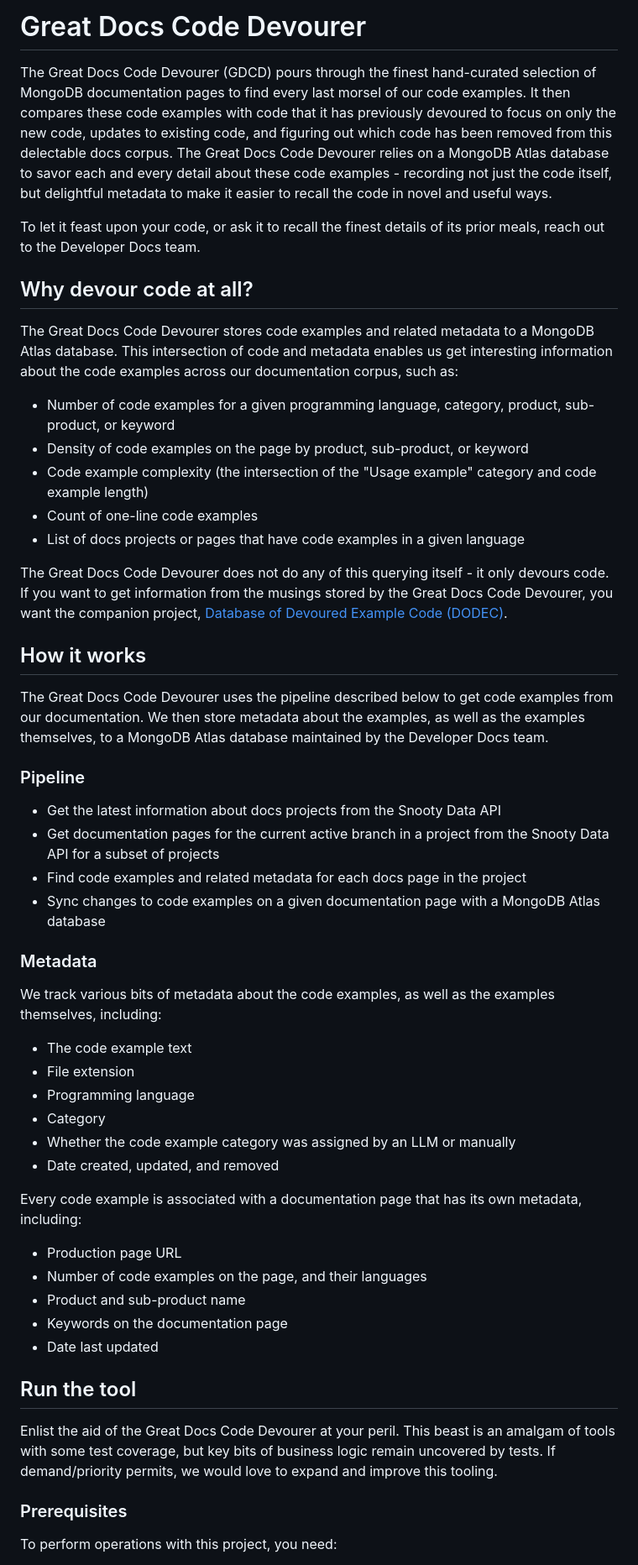
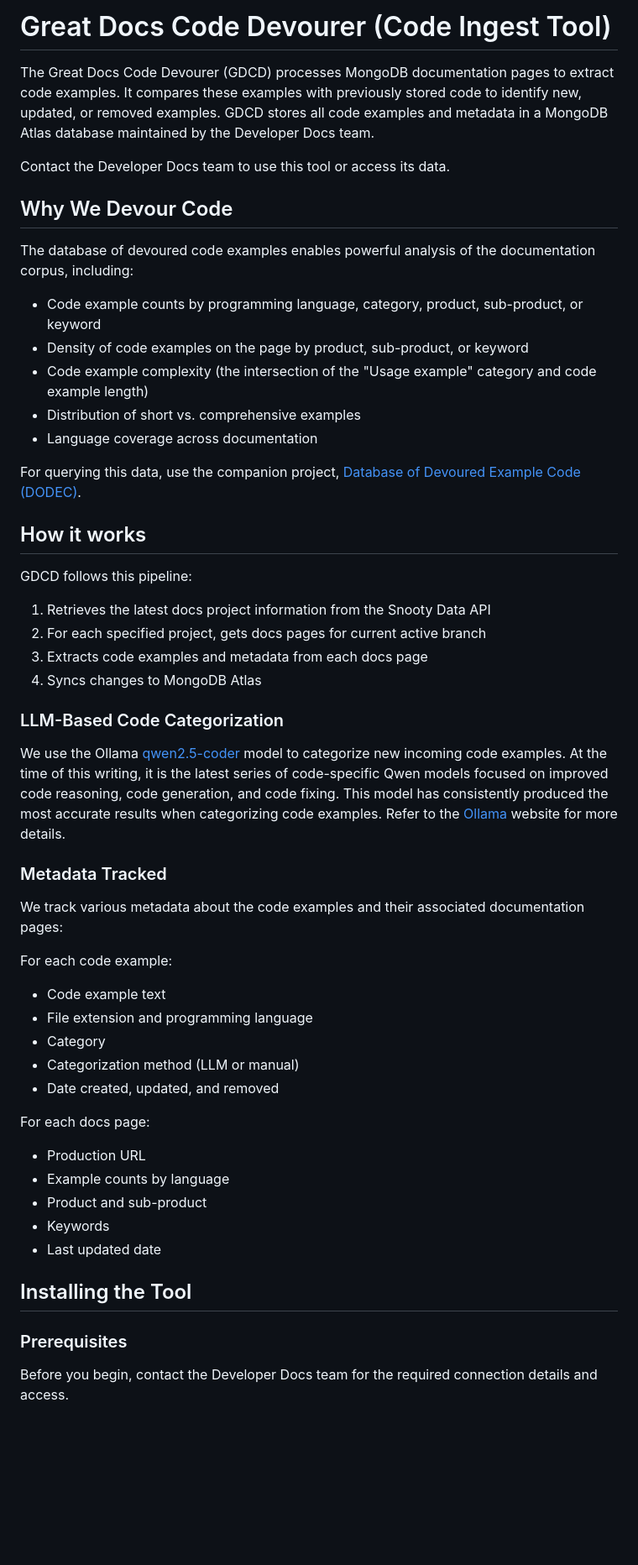
Before and after one commit to mongodb/code-example-tooling, a Markdown page: audit/gdcd/README.md, the part around one of its changes. Shown at 84% size. Drawn GitHub-style; blank space fills up the shorter version.

```diff
--- a/audit/gdcd/README.md
+++ b/audit/gdcd/README.md
@@ -1,69 +1,62 @@
-# Great Docs Code Devourer
+# Great Docs Code Devourer (Code Ingest Tool)
 
-The Great Docs Code Devourer (GDCD) pours through the finest hand-curated selection of MongoDB documentation pages to find
-every last morsel of our code examples. It then compares these code examples with code that it has previously devoured
-to focus on only the new code, updates to existing code, and figuring out which code has been removed from this delectable
-docs corpus. The Great Docs Code Devourer relies on a MongoDB Atlas database to savor each and every detail about these
-code examples - recording not just the code itself, but delightful metadata to make it easier to recall the code in
-novel and useful ways.
+The Great Docs Code Devourer (GDCD) processes MongoDB documentation pages to extract code examples. It compares these
+examples with previously stored code to identify new, updated, or removed examples. GDCD stores all code examples and
+metadata in a MongoDB Atlas database maintained by the Developer Docs team.
 
-To let it feast upon your code, or ask it to recall the finest details of its prior meals, reach out to the Developer
-Docs team.
 
-## Why devour code at all?
+Contact the Developer Docs team to use this tool or access its data.
 
-The Great Docs Code Devourer stores code examples and related metadata to a MongoDB Atlas database. This intersection of
-code and metadata enables us get interesting information about the code examples across our documentation corpus, such as:
+## Why We Devour Code
 
-- Number of code examples for a given programming language, category, product, sub-product, or keyword
+The database of devoured code examples enables powerful analysis of the documentation corpus, including:
+
+- Code example counts by programming language, category, product, sub-product, or keyword
 - Density of code examples on the page by product, sub-product, or keyword
 - Code example complexity (the intersection of the "Usage example" category and code example length)
-- Count of one-line code examples
-- List of docs projects or pages that have code examples in a given language
+- Distribution of short vs. comprehensive examples
+- Language coverage across documentation
 
-The Great Docs Code Devourer does not do any of this querying itself - it only devours code. If you want to get information
-from the musings stored by the Great Docs Code Devourer, you want the companion project,
+For querying this data, use the companion project,
 [Database of Devoured Example Code (DODEC)](https://github.com/mongodb/code-example-tooling/tree/main/audit/dodec).
 
 ## How it works
 
-The Great Docs Code Devourer uses the pipeline described below to get code examples from our documentation. We then store
-metadata about the examples, as well as the examples themselves, to a MongoDB Atlas database maintained by the Developer
-Docs team.
+GDCD follows this pipeline:
 
-### Pipeline
+1. Retrieves the latest docs project information from the Snooty Data API
+2. For each specified project, gets docs pages for current active branch
+3. Extracts code examples and metadata from each docs page
+4. Syncs changes to MongoDB Atlas
 
-- Get the latest information about docs projects from the Snooty Data API
-- Get documentation pages for the current active branch in a project from the Snooty Data API for a subset of projects
-- Find code examples and related metadata for each docs page in the project
-- Sync changes to code examples on a given documentation page with a MongoDB Atlas database
+### LLM-Based Code Categorization
 
-### Metadata
+We use the Ollama [qwen2.5-coder](https://ollama.com/library/qwen2.5-coder) model to categorize new incoming
+code examples. At the time of this writing, it is the latest series of code-specific Qwen models focused on improved code
+reasoning, code generation, and code fixing. This model has consistently produced the most accurate results when
+categorizing code examples. Refer to the [Ollama](https://ollama.com/) website for more details.
 
-We track various bits of metadata about the code examples, as well as the examples themselves, including:
+### Metadata Tracked
 
-- The code example text
-- File extension
-- Programming language
+We track various metadata about the code examples and their associated documentation pages:
+
+For each code example:
+- Code example text
+- File extension and programming language
 - Category
-- Whether the code example category was assigned by an LLM or manually
+- Categorization method (LLM or manual)
 - Date created, updated, and removed
 
-Every code example is associated with a documentation page that has its own metadata, including:
+For each docs page:
+- Production URL
+- Example counts by language
+- Product and sub-product
+- Keywords
+- Last updated date
 
-- Production page URL
-- Number of code examples on the page, and their languages
-- Product and sub-product name
-- Keywords on the documentation page
-- Date last updated
-
-## Run the tool
-
-Enlist the aid of the Great Docs Code Devourer at your peril. This beast is an amalgam of tools with some test coverage,
-but key bits of business logic remain uncovered by tests. If demand/priority permits, we would love to expand and improve
-this tooling.
+## Installing the Tool
 
 ### Prerequisites
 
-To perform operations with this project, you need:
+Before you begin, contact the Developer Docs team for the required connection details and access.
 
```
Also changed, not shown: other parts of audit/gdcd/README.md (+79 -71 lines).
